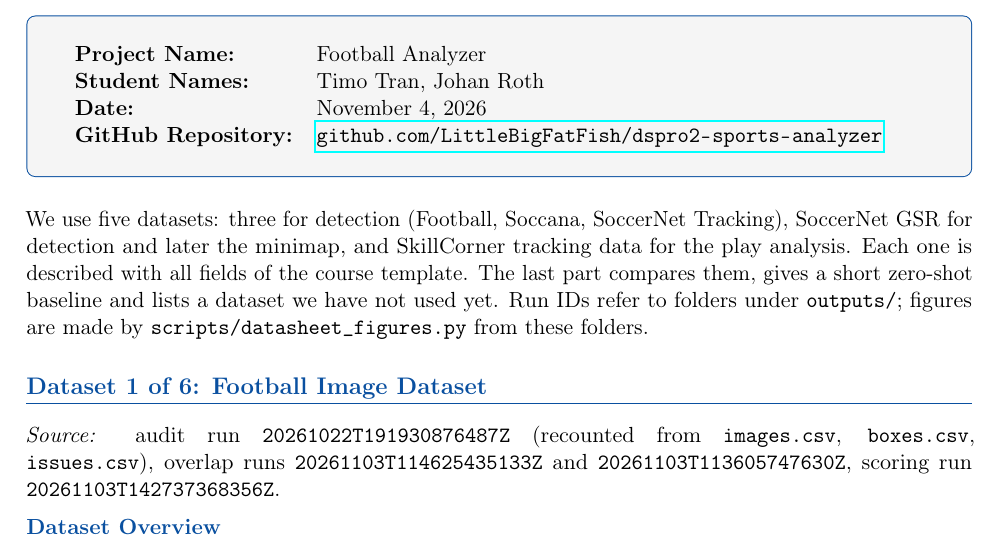
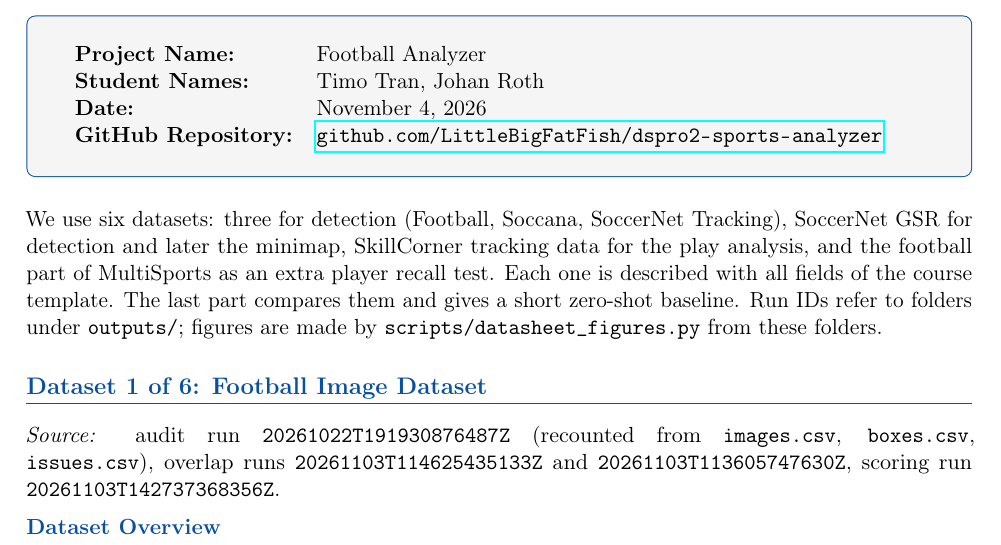
Before and after one commit to LittleBigFatFish/dspro2-sports-analyzer, a LaTeX document (docs/datasheet/main.tex): part of page 1 of 13, cut so that both start at the same text. Compiled offline with pdfLaTeX.

Commit message:
docs: fix datasheet intro for six datasets

```diff
--- a/docs/datasheet/main.tex
+++ b/docs/datasheet/main.tex
@@ -70,7 +70,7 @@
 
 \vspace{0.3cm}
 
-\noindent We use five datasets: three for detection (Football, Soccana, SoccerNet Tracking), SoccerNet GSR for detection and later the minimap, and SkillCorner tracking data for the play analysis. Each one is described with all fields of the course template. The last part compares them, gives a short zero-shot baseline and lists a dataset we have not used yet. Run IDs refer to folders under \texttt{outputs/}; figures are made by \texttt{scripts/datasheet\_figures.py} from these folders.
+\noindent We use six datasets: three for detection (Football, Soccana, SoccerNet Tracking), SoccerNet GSR for detection and later the minimap, SkillCorner tracking data for the play analysis, and the football part of MultiSports as an extra player recall test. Each one is described with all fields of the course template. The last part compares them and gives a short zero-shot baseline. Run IDs refer to folders under \texttt{outputs/}; figures are made by \texttt{scripts/datasheet\_figures.py} from these folders.
 
 % =====================================================================
 \section{Dataset 1 of 6: Football Image Dataset}
```
Also changed, not shown: docs/datasheet/main.pdf.
